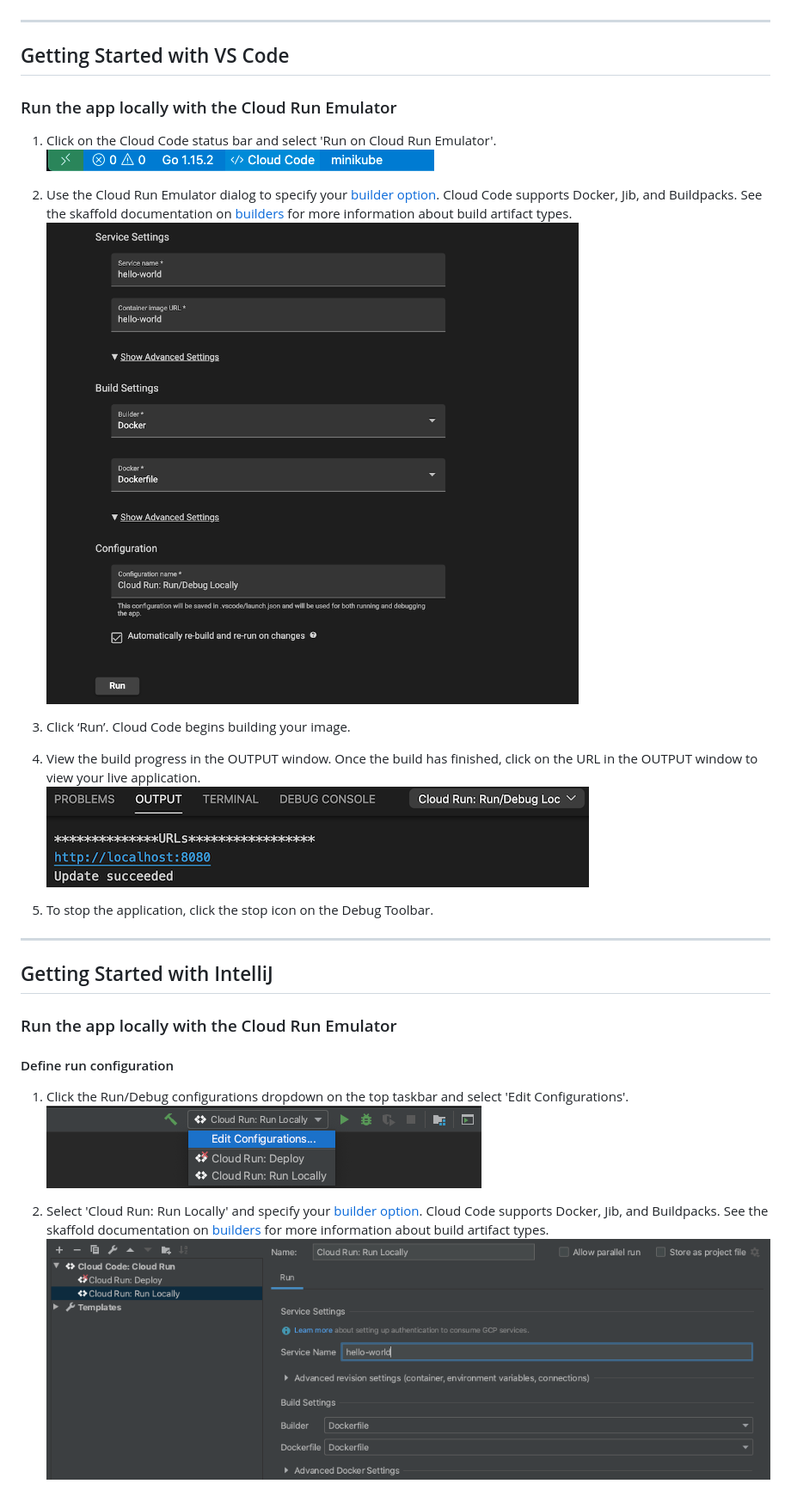
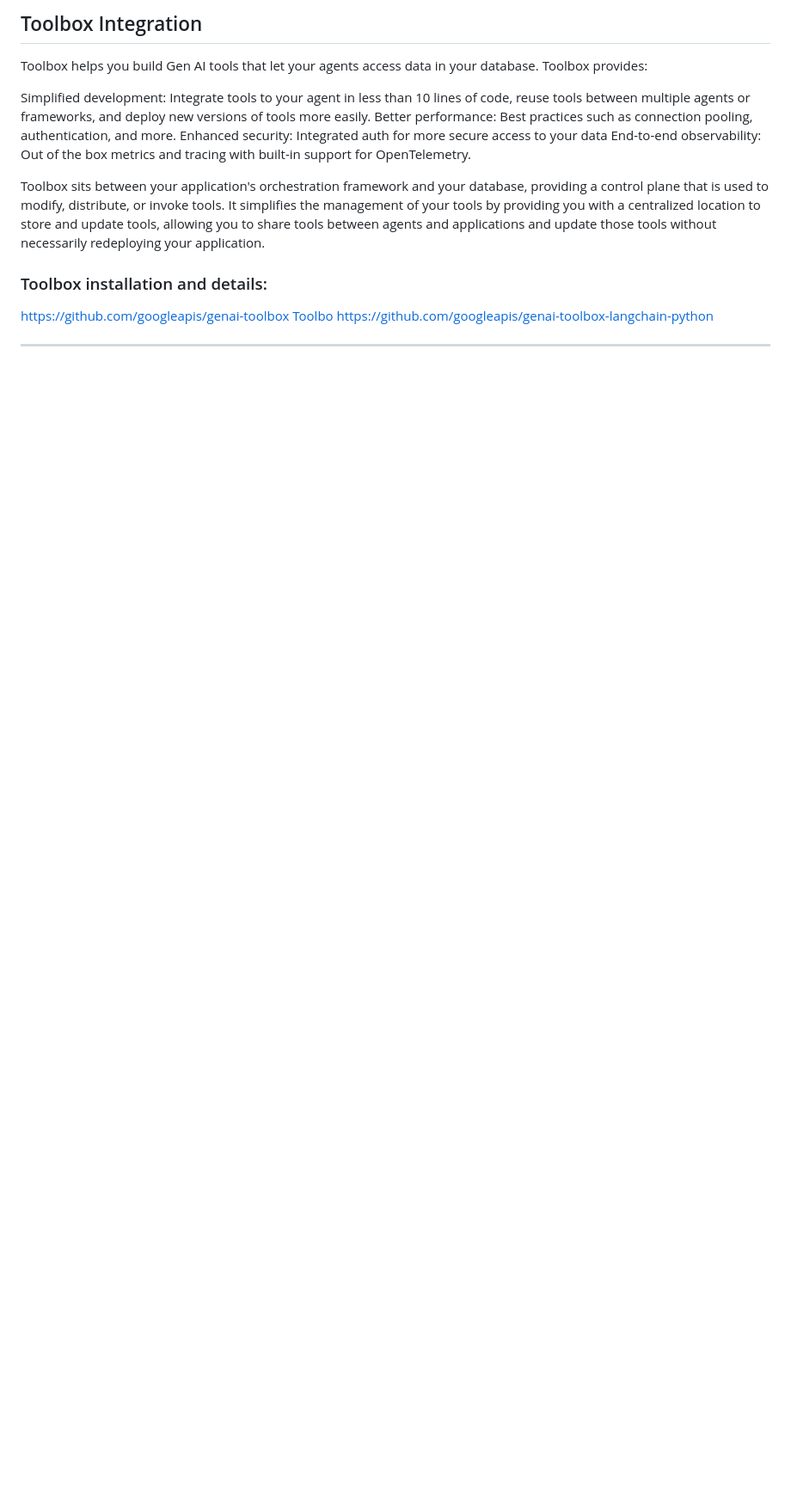
Before and after one commit to vamseep36/gcp-toysearch-gemini, a Markdown page: README.md, the part around one of its changes. Shown at 86% size. Rendered like a GitHub page; blank space fills up the shorter version.

```diff
--- a/README.md
+++ b/README.md
@@ -11,31 +58,19 @@ For details on how to use this sample as a template in Cloud Code, read the docu
+## Toolbox Integration
+
+Toolbox helps you build Gen AI tools that let your agents access data in your database. Toolbox provides:
+
+Simplified development: Integrate tools to your agent in less than 10 lines of code, reuse tools between multiple agents or frameworks, and deploy new versions of tools more easily.
+Better performance: Best practices such as connection pooling, authentication, and more.
+Enhanced security: Integrated auth for more secure access to your data
+End-to-end observability: Out of the box metrics and tracing with built-in support for OpenTelemetry.
+
+Toolbox sits between your application's orchestration framework and your database, providing a control plane that is used to modify, distribute, or invoke tools. It simplifies the management of your tools by providing you with a centralized location to store and update tools, allowing you to share tools between agents and applications and update those tools without necessarily redeploying your application.
+
+### Toolbox installation and details:
+
+https://github.com/googleapis/genai-toolbox
+[Toolbo](https://pypi.org/project/toolbox-langchain/0.1.0/)
+https://github.com/googleapis/genai-toolbox-langchain-python
+
 
 ---
-## Getting Started with VS Code
-
-### Run the app locally with the Cloud Run Emulator
-1. Click on the Cloud Code status bar and select 'Run on Cloud Run Emulator'.
-![image](./img/status-bar.png)
-
-2. Use the Cloud Run Emulator dialog to specify your [builder option](https://cloud.google.com/code/docs/vscode/deploying-a-cloud-run-app#deploying_a_cloud_run_service). Cloud Code supports Docker, Jib, and Buildpacks. See the skaffold documentation on [builders](https://skaffold.dev/docs/pipeline-stages/builders/) for more information about build artifact types.
-![image](./img/build-config.png)
-
-3. Click ‘Run’. Cloud Code begins building your image.
-
-4. View the build progress in the OUTPUT window. Once the build has finished, click on the URL in the OUTPUT window to view your live application.
-![image](./img/cloud-run-url.png)
-
-5. To stop the application, click the stop icon on the Debug Toolbar.
-
----
-## Getting Started with IntelliJ
-
-### Run the app locally with the Cloud Run Emulator
-
-#### Define run configuration
-
-1. Click the Run/Debug configurations dropdown on the top taskbar and select 'Edit Configurations'.
-![image](./img/edit-config.png)
-
-2. Select 'Cloud Run: Run Locally' and specify your [builder option](https://cloud.google.com/code/docs/intellij/developing-a-cloud-run-app#defining_your_run_configuration). Cloud Code supports Docker, Jib, and Buildpacks. See the skaffold documentation on [builders](https://skaffold.dev/docs/pipeline-stages/builders/) for more information about build artifact types.
-![image](./img/local-build-config.png)
-
```
Also changed, not shown: other parts of README.md (+56 -24 lines).
